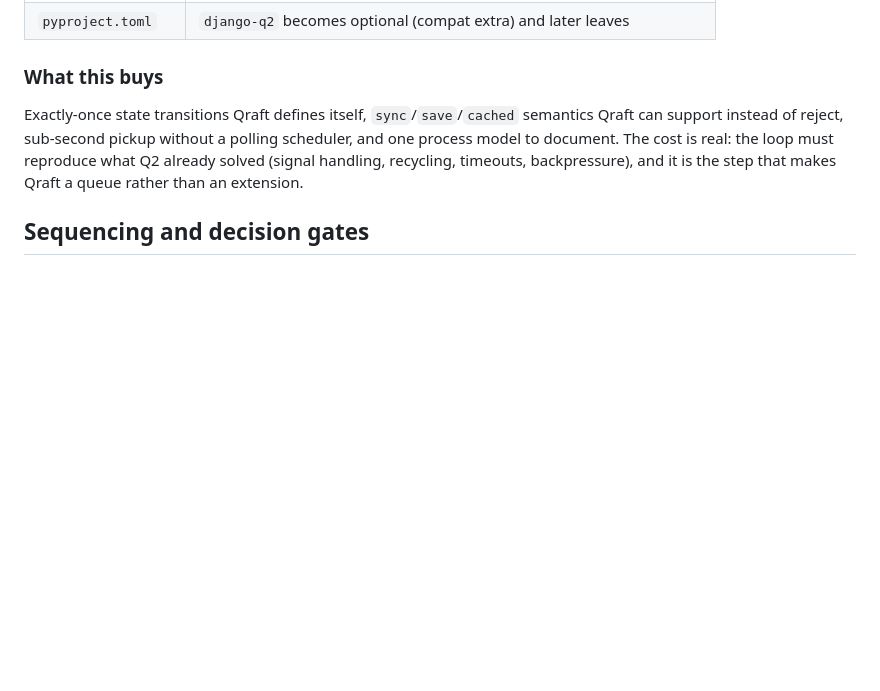
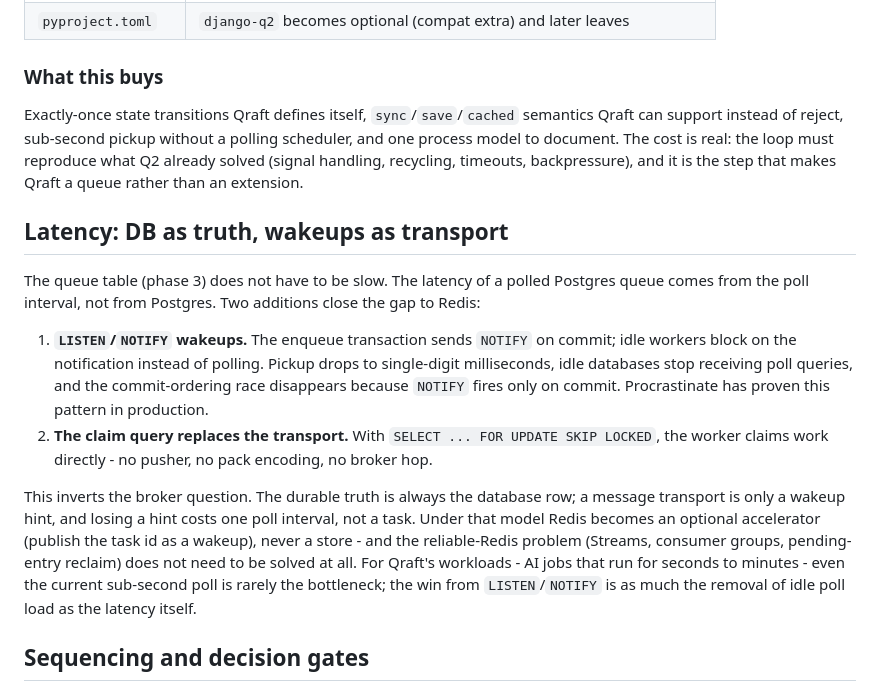
Before and after one commit to ankitksr/django-qraft, a Markdown page: docs/future/q2-absorption.md, the part around the change. Rendered like a GitHub page; blank space fills up the shorter version.

Commit message:
Absorption plan: DB-as-truth with LISTEN/NOTIFY wakeups; Redis demoted to optional accelerator

```diff
--- a/docs/future/q2-absorption.md
+++ b/docs/future/q2-absorption.md
@@ -112,6 +112,31 @@ loop must reproduce what Q2 already solved (signal handling, recycling,
 timeouts, backpressure), and it is the step that makes Qraft a queue rather
 than an extension.
 
+## Latency: DB as truth, wakeups as transport
+
+The queue table (phase 3) does not have to be slow. The latency of a polled
+Postgres queue comes from the poll interval, not from Postgres. Two additions
+close the gap to Redis:
+
+1. **`LISTEN`/`NOTIFY` wakeups.** The enqueue transaction sends `NOTIFY` on
+   commit; idle workers block on the notification instead of polling. Pickup
+   drops to single-digit milliseconds, idle databases stop receiving poll
+   queries, and the commit-ordering race disappears because `NOTIFY` fires
+   only on commit. Procrastinate has proven this pattern in production.
+2. **The claim query replaces the transport.** With `SELECT ... FOR UPDATE
+   SKIP LOCKED`, the worker claims work directly - no pusher, no pack
+   encoding, no broker hop.
+
+This inverts the broker question. The durable truth is always the database
+row; a message transport is only a wakeup hint, and losing a hint costs one
+poll interval, not a task. Under that model Redis becomes an optional
+accelerator (publish the task id as a wakeup), never a store - and the
+reliable-Redis problem (Streams, consumer groups, pending-entry reclaim)
+does not need to be solved at all. For Qraft's workloads - AI jobs that run
+for seconds to minutes - even the current sub-second poll is rarely the
+bottleneck; the win from `LISTEN`/`NOTIFY` is as much the removal of idle
+poll load as the latency itself.
+
 ## Sequencing and decision gates
 
 Phase 2 is low risk and self-contained; it can ship in a minor release with
```
